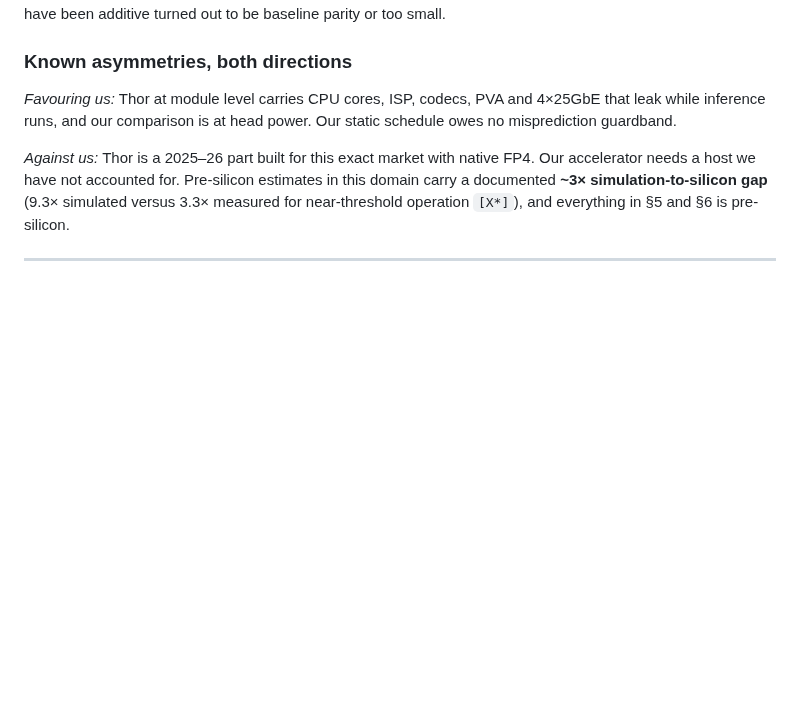
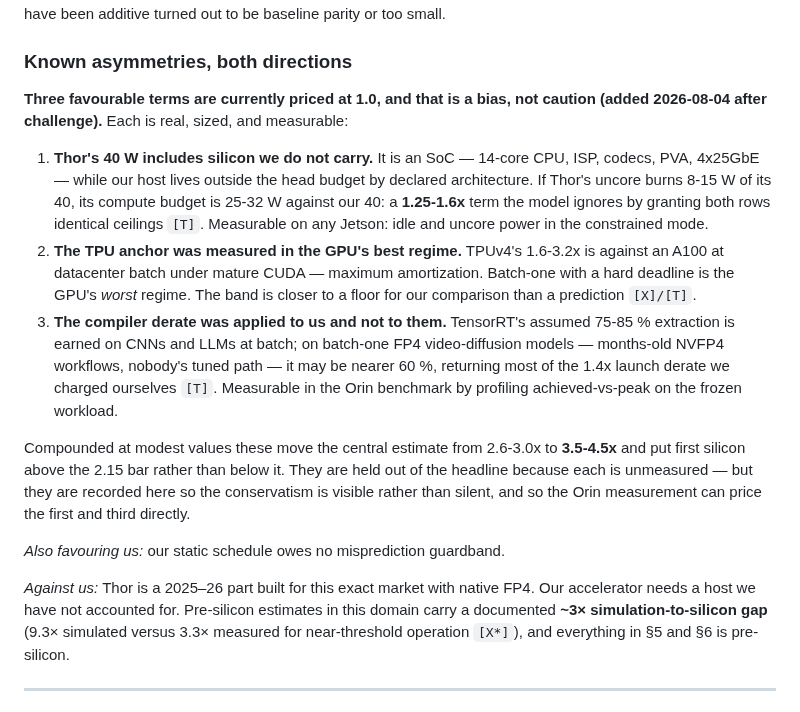
Before and after one commit to Council-of-Unicorns/public-website, a Markdown page: archive/ETA_REPORT.md, the part around the change. Rendered like a GitHub page; blank space fills up the shorter version.

Commit message:
archive: refresh ETA_REPORT with the unpriced-terms section
Co-Authored-By: Claude Fable 5 <noreply@anthropic.com>
Claude-Session: https://claude.ac/code/session_01GDBp8q5ZYNDR5p7h5y3bE3

```diff
--- a/archive/ETA_REPORT.md
+++ b/archive/ETA_REPORT.md
@@ -364,9 +364,30 @@ baseline parity or too small.
 
 ### Known asymmetries, both directions
 
-*Favouring us:* Thor at module level carries CPU cores, ISP, codecs, PVA and 4×25GbE that leak
-while inference runs, and our comparison is at head power. Our static schedule owes no
-misprediction guardband.
+**Three favourable terms are currently priced at 1.0, and that is a bias, not caution (added
+2026-08-04 after challenge).** Each is real, sized, and measurable:
+
+1. **Thor's 40 W includes silicon we do not carry.** It is an SoC — 14-core CPU, ISP, codecs,
+   PVA, 4x25GbE — while our host lives outside the head budget by declared architecture. If
+   Thor's uncore burns 8-15 W of its 40, its compute budget is 25-32 W against our 40:
+   a **1.25-1.6x** term the model ignores by granting both rows identical ceilings `[T]`.
+   Measurable on any Jetson: idle and uncore power in the constrained mode.
+2. **The TPU anchor was measured in the GPU's best regime.** TPUv4's 1.6-3.2x is against an
+   A100 at datacenter batch under mature CUDA — maximum amortization. Batch-one with a hard
+   deadline is the GPU's *worst* regime. The band is closer to a floor for our comparison
+   than a prediction `[X]/[T]`.
+3. **The compiler derate was applied to us and not to them.** TensorRT's assumed 75-85 %
+   extraction is earned on CNNs and LLMs at batch; on batch-one FP4 video-diffusion models —
+   months-old NVFP4 workflows, nobody's tuned path — it may be nearer 60 %, returning most of
+   the 1.4x launch derate we charged ourselves `[T]`. Measurable in the Orin benchmark by
+   profiling achieved-vs-peak on the frozen workload.
+
+Compounded at modest values these move the central estimate from 2.6-3.0x to **3.5-4.5x** and
+put first silicon above the 2.15 bar rather than below it. They are held out of the headline
+because each is unmeasured — but they are recorded here so the conservatism is visible rather
+than silent, and so the Orin measurement can price the first and third directly.
+
+*Also favouring us:* our static schedule owes no misprediction guardband.
 
 *Against us:* Thor is a 2025–26 part built for this exact market with native FP4. Our
 accelerator needs a host we have not accounted for. Pre-silicon estimates in this domain carry
```
